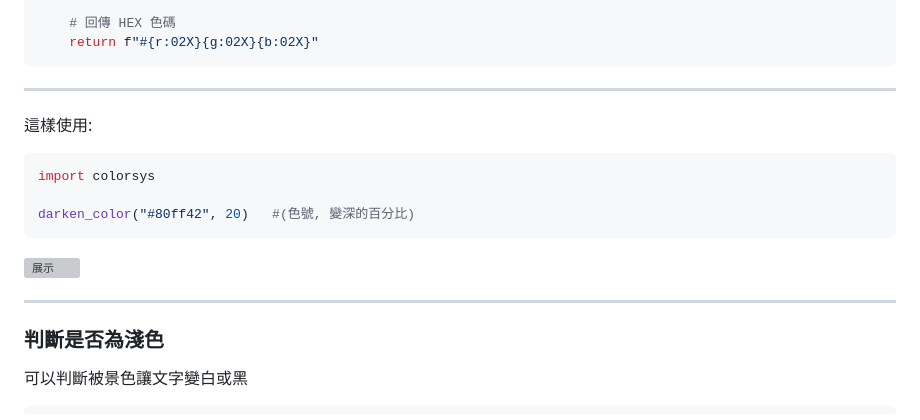
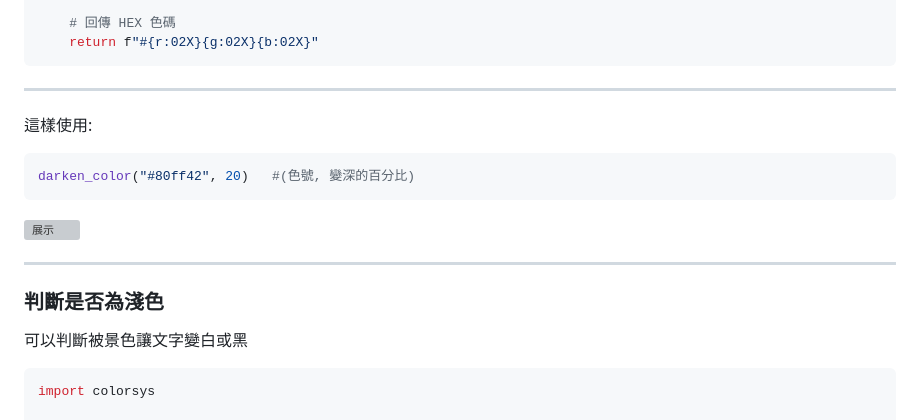
Before and after one commit to SeanHsu324/Downloader, a Markdown page: README.md, the part around the change. GitHub-like rendering; grey boxes are pictures that could not be loaded.

````diff
--- a/README.md
+++ b/README.md
@@ -116,8 +116,6 @@ def darken_color(color: str, percent: float):
 ---
 這樣使用:
 ```bash
-import colorsys
-
 darken_color("#80ff42", 20)   #(色號, 變深的百分比)
 ```
 ![展示](assets/變深.gif)
@@ -127,6 +125,8 @@ darken_color("#80ff42", 20)   #(色號, 變深的百分比)
 ### 判斷是否為淺色
 可以判斷被景色讓文字變白或黑
 ```bash
+import colorsys
+
 def is_light_color(hex_color):
     """
     根據顏色的亮度判斷是否為淺色。
````
